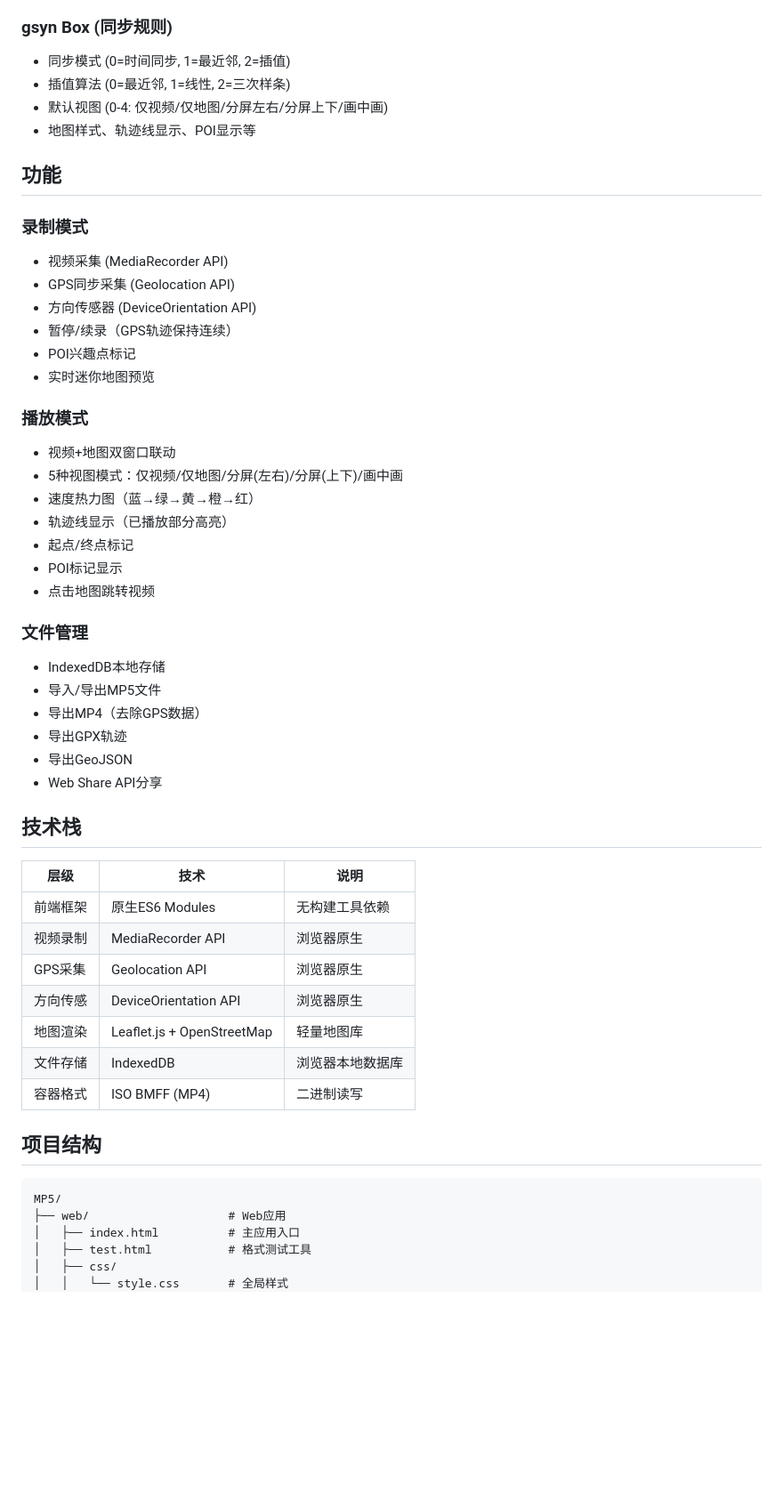
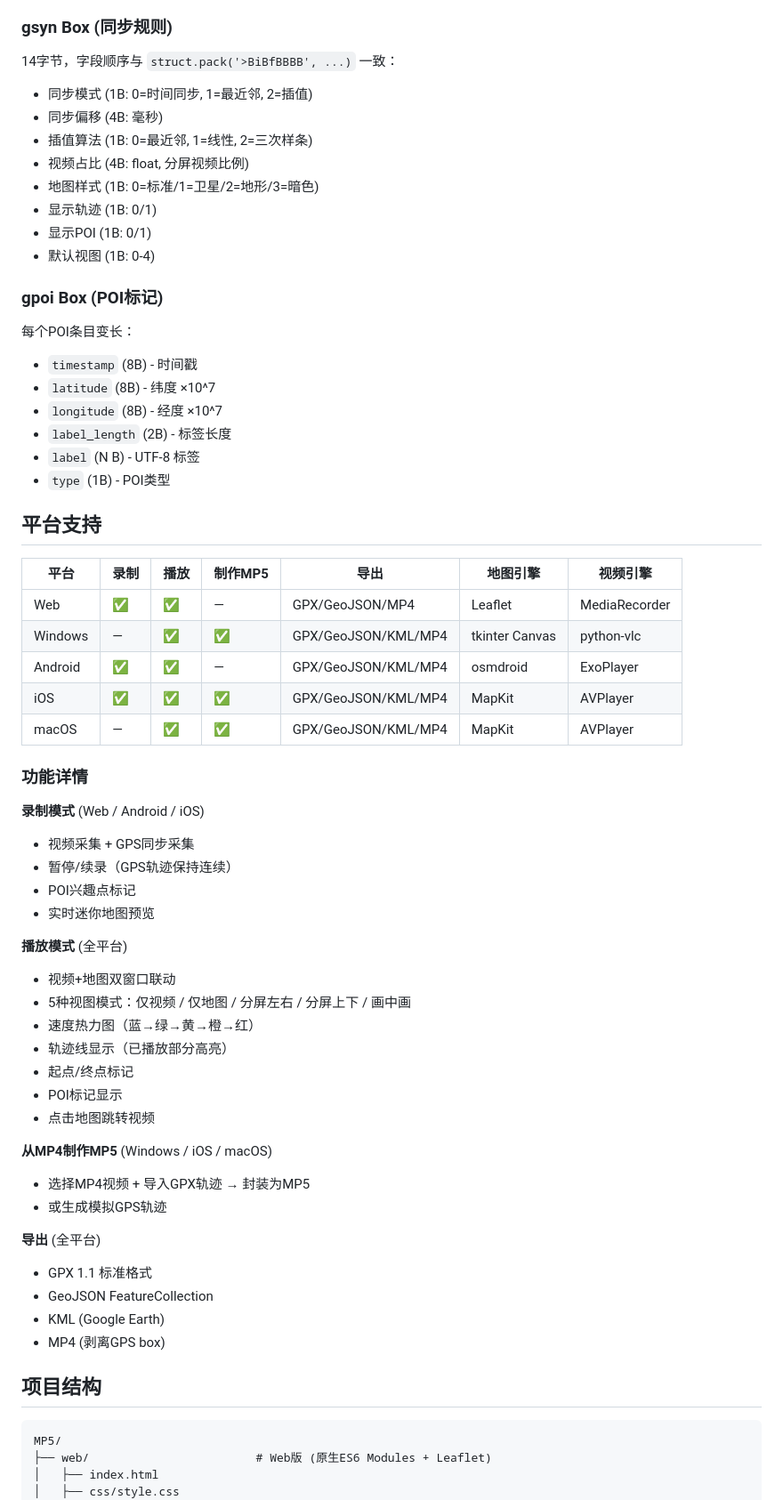
Before and after one commit to xyzliao/MP5, a Markdown page: README.md, the part around one of its changes. Shown at 89% size. Drawn GitHub-style; blank space fills up the shorter version.

````diff
--- a/README.md
+++ b/README.md
@@ -34,57 +35,68 @@ MP5基于ISO BMFF (ISO 14496-12)，新增3个自定义Box：
 
 ### gsyn Box (同步规则)
 
-- 同步模式 (0=时间同步, 1=最近邻, 2=插值)
-- 插值算法 (0=最近邻, 1=线性, 2=三次样条)
-- 默认视图 (0-4: 仅视频/仅地图/分屏左右/分屏上下/画中画)
-- 地图样式、轨迹线显示、POI显示等
+14字节，字段顺序与 `struct.pack('>BiBfBBBB', ...)` 一致：
+- 同步模式 (1B: 0=时间同步, 1=最近邻, 2=插值)
+- 同步偏移 (4B: 毫秒)
+- 插值算法 (1B: 0=最近邻, 1=线性, 2=三次样条)
+- 视频占比 (4B: float, 分屏视频比例)
+- 地图样式 (1B: 0=标准/1=卫星/2=地形/3=暗色)
+- 显示轨迹 (1B: 0/1)
+- 显示POI (1B: 0/1)
+- 默认视图 (1B: 0-4)
 
-## 功能
+### gpoi Box (POI标记)
 
-### 录制模式
-- 视频采集 (MediaRecorder API)
-- GPS同步采集 (Geolocation API)
-- 方向传感器 (DeviceOrientation API)
+每个POI条目变长：
+- `timestamp` (8B) - 时间戳
+- `latitude` (8B) - 纬度 ×10^7
+- `longitude` (8B) - 经度 ×10^7
+- `label_length` (2B) - 标签长度
+- `label` (N B) - UTF-8 标签
+- `type` (1B) - POI类型
+
+## 平台支持
+
+| 平台 | 录制 | 播放 | 制作MP5 | 导出 | 地图引擎 | 视频引擎 |
+|------|------|------|---------|------|---------|---------|
+| Web | ✅ | ✅ | — | GPX/GeoJSON/MP4 | Leaflet | MediaRecorder |
+| Windows | — | ✅ | ✅ | GPX/GeoJSON/KML/MP4 | tkinter Canvas | python-vlc |
+| Android | ✅ | ✅ | — | GPX/GeoJSON/KML/MP4 | osmdroid | ExoPlayer |
+| iOS | ✅ | ✅ | ✅ | GPX/GeoJSON/KML/MP4 | MapKit | AVPlayer |
+| macOS | — | ✅ | ✅ | GPX/GeoJSON/KML/MP4 | MapKit | AVPlayer |
+
+### 功能详情
+
+**录制模式** (Web / Android / iOS)
+- 视频采集 + GPS同步采集
 - 暂停/续录（GPS轨迹保持连续）
 - POI兴趣点标记
 - 实时迷你地图预览
 
-### 播放模式
+**播放模式** (全平台)
 - 视频+地图双窗口联动
-- 5种视图模式：仅视频/仅地图/分屏(左右)/分屏(上下)/画中画
+- 5种视图模式：仅视频 / 仅地图 / 分屏左右 / 分屏上下 / 画中画
 - 速度热力图（蓝→绿→黄→橙→红）
 - 轨迹线显示（已播放部分高亮）
 - 起点/终点标记
 - POI标记显示
 - 点击地图跳转视频
 
-### 文件管理
-- IndexedDB本地存储
-- 导入/导出MP5文件
-- 导出MP4（去除GPS数据）
-- 导出GPX轨迹
-- 导出GeoJSON
-- Web Share API分享
+**从MP4制作MP5** (Windows / iOS / macOS)
+- 选择MP4视频 + 导入GPX轨迹 → 封装为MP5
+- 或生成模拟GPS轨迹
 
-## 技术栈
-
-| 层级 | 技术 | 说明 |
-|------|------|------|
-| 前端框架 | 原生ES6 Modules | 无构建工具依赖 |
-| 视频录制 | MediaRecorder API | 浏览器原生 |
-| GPS采集 | Geolocation API | 浏览器原生 |
-| 方向传感 | DeviceOrientation API | 浏览器原生 |
-| 地图渲染 | Leaflet.js + OpenStreetMap | 轻量地图库 |
-| 文件存储 | IndexedDB | 浏览器本地数据库 |
-| 容器格式 | ISO BMFF (MP4) | 二进制读写 |
+**导出** (全平台)
+- GPX 1.1 标准格式
+- GeoJSON FeatureCollection
+- KML (Google Earth)
+- MP4 (剥离GPS box)
 
 ## 项目结构
 
 ```
 MP5/
-├── web/                    # Web应用
-│   ├── index.html          # 主应用入口
-│   ├── test.html           # 格式测试工具
-│   ├── css/
-│   │   └── style.css       # 全局样式
+├── web/                        # Web版 (原生ES6 Modules + Leaflet)
+│   ├── index.html
+│   ├── css/style.css
 │   └── js/
````
Also changed, not shown: other parts of README.md (+125 -64 lines).
